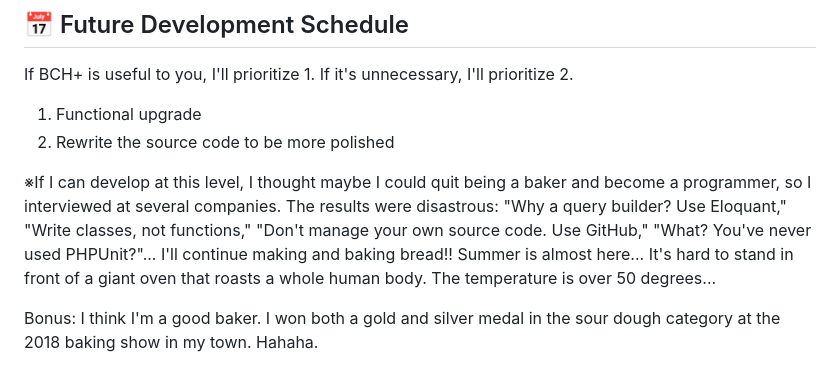
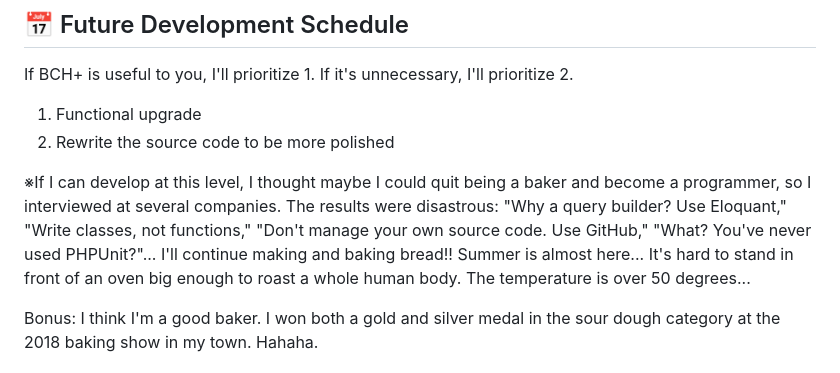
Before and after one commit to 32naosummitkiya26-collab/Blade-Convert-Hub-Plus, a Markdown page: README.md, the part around the change. Rendered like a GitHub page.

```diff
--- a/README.md
+++ b/README.md
@@ -71,7 +71,7 @@ If BCH+ is useful to you, I'll prioritize 1. If it's unnecessary, I'll prioritiz
 
 ※If I can develop at this level, I thought maybe I could quit being a baker and become a programmer, so I interviewed at several companies.
 The results were disastrous: "Why a query builder? Use Eloquant," "Write classes, not functions," "Don't manage your own source code. Use GitHub," "What? You've never used PHPUnit?"...
-I'll continue making and baking bread!! Summer is almost here... It's hard to stand in front of a giant oven that roasts a whole human body. The temperature is over 50 degrees...
+I'll continue making and baking bread!! Summer is almost here... It's hard to stand in front of an oven big enough to roast a whole human body. The temperature is over 50 degrees...
 
 Bonus: I think I'm a good baker. I won both a gold and silver medal in the sour dough category at the 2018 baking show in my town.
 Hahaha.
```
